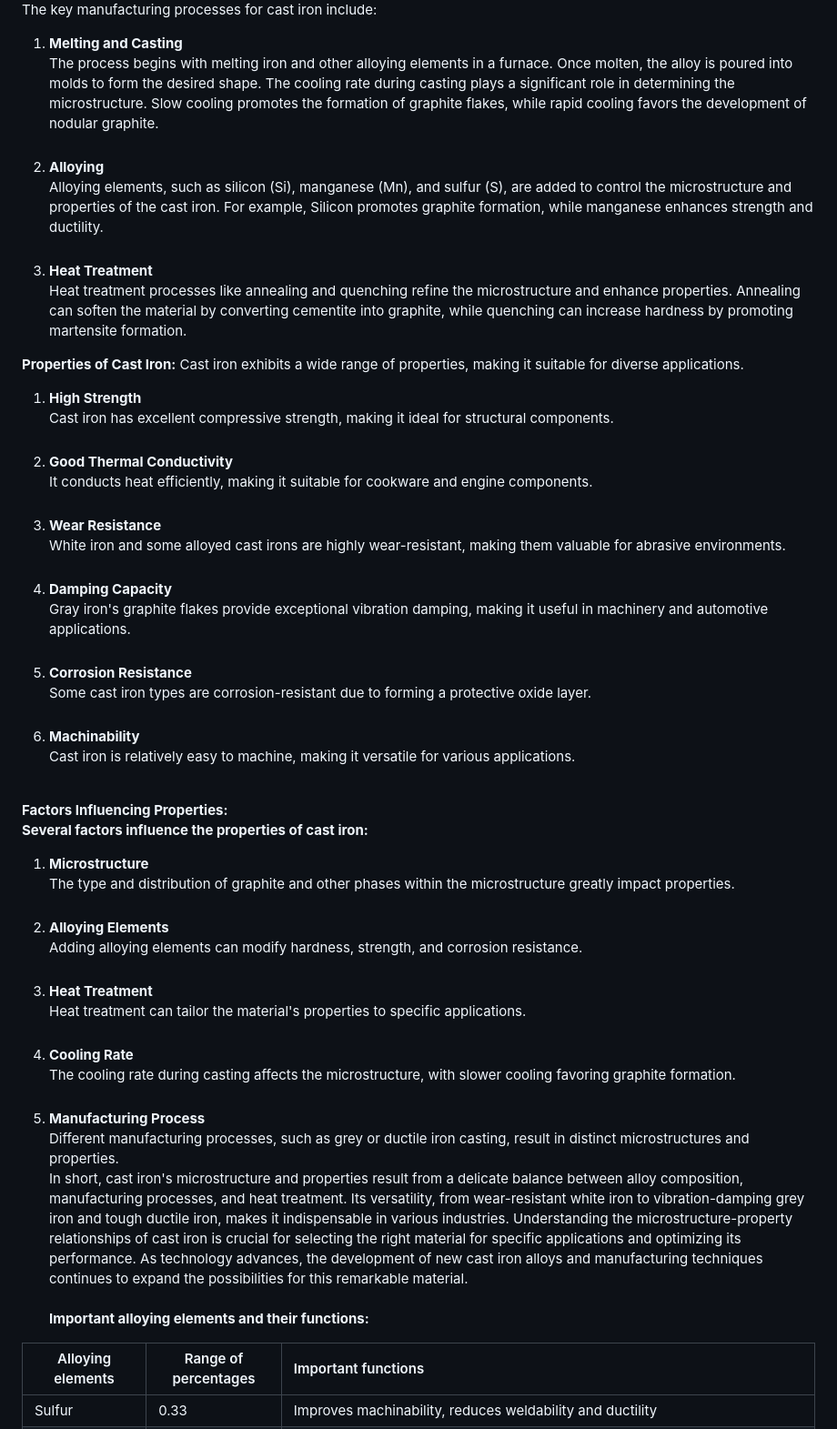
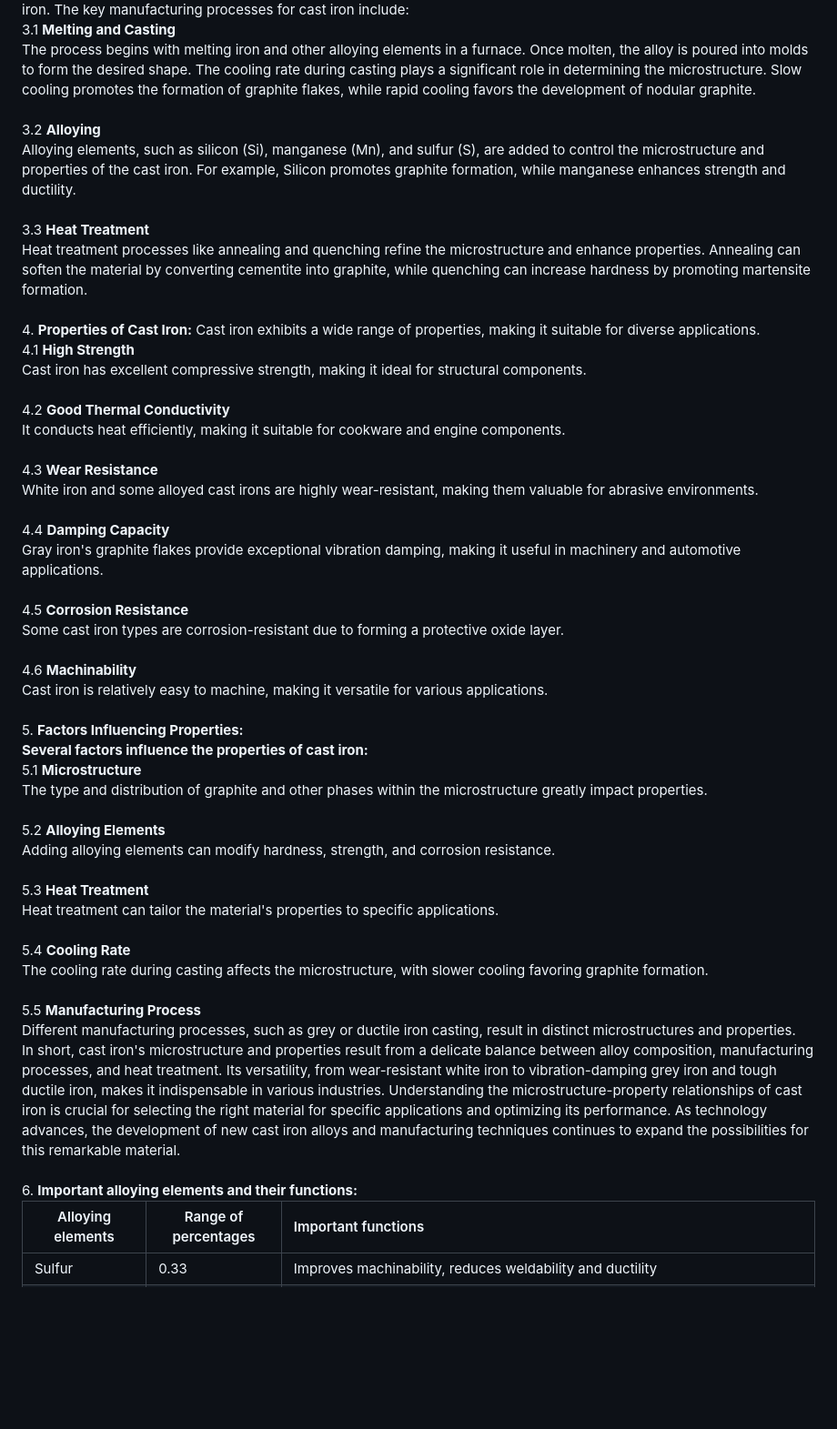
Before and after one commit to virtual-labs/exp-microstructure-of-various-cast-irons-iitk, a Markdown page: experiment/theory.md, the part around one of its changes. Shown at 91% size. GitHub-like rendering; blank space fills up the shorter version.

```diff
--- a/experiment/theory.md
+++ b/experiment/theory.md
@@ -12,26 +11,24 @@ Different types of microstructural phases are found in cast iron. These include
 The manufacturing process strongly influences the microstructure and properties of cast iron. The key manufacturing processes for cast iron include:<br>
-1. <b>Melting and Casting</b><br> The process begins with melting iron and other alloying elements in a furnace. Once molten, the alloy is poured into molds to form the desired shape. The cooling rate during casting plays a significant role in determining the microstructure. Slow cooling promotes the formation of graphite flakes, while rapid cooling favors the development of nodular graphite.<br><br>
-2. <b>Alloying</b><br> Alloying elements, such as silicon (Si), manganese (Mn), and sulfur (S), are added to control the microstructure and properties of the cast iron. For example, Silicon promotes graphite formation, while manganese enhances strength and ductility.<br><br>
-3. <b>Heat Treatment</b><br> Heat treatment processes like annealing and quenching refine the microstructure and enhance properties. Annealing can soften the material by converting cementite into graphite, while quenching can increase hardness by promoting martensite formation.<br>
-
-<b> Properties of Cast Iron:</b>
+3.1 <b>Melting and Casting</b><br> The process begins with melting iron and other alloying elements in a furnace. Once molten, the alloy is poured into molds to form the desired shape. The cooling rate during casting plays a significant role in determining the microstructure. Slow cooling promotes the formation of graphite flakes, while rapid cooling favors the development of nodular graphite.<br><br>
+3.2 <b>Alloying</b><br> Alloying elements, such as silicon (Si), manganese (Mn), and sulfur (S), are added to control the microstructure and properties of the cast iron. For example, Silicon promotes graphite formation, while manganese enhances strength and ductility.<br><br>
+3.3 <b>Heat Treatment</b><br> Heat treatment processes like annealing and quenching refine the microstructure and enhance properties. Annealing can soften the material by converting cementite into graphite, while quenching can increase hardness by promoting martensite formation.<br><br>
+4. <b> Properties of Cast Iron:</b>
 Cast iron exhibits a wide range of properties, making it suitable for diverse applications.<br>
-1. <b>High Strength</b><br> Cast iron has excellent compressive strength, making it ideal for structural components.<br><br>
-2. <b>Good Thermal Conductivity</b><br> It conducts heat efficiently, making it suitable for cookware and engine components.<br><br>
-3. <b>Wear Resistance</b><br> White iron and some alloyed cast irons are highly wear-resistant, making them valuable for abrasive environments.<br><br>
-4. <b>Damping Capacity</b><br> Gray iron's graphite flakes provide exceptional vibration damping, making it useful in machinery and automotive applications.<br><br>
-5. <b>Corrosion Resistance</b><br> Some cast iron types are corrosion-resistant due to forming a protective oxide layer.<br><br>
-6. <b>Machinability</b><br> Cast iron is relatively easy to machine, making it versatile for various applications.<br><br>
-
-<b> Factors Influencing Properties:</b><br>
+4.1 <b>High Strength</b><br> Cast iron has excellent compressive strength, making it ideal for structural components.<br><br>
+4.2 <b>Good Thermal Conductivity</b><br> It conducts heat efficiently, making it suitable for cookware and engine components.<br><br>
+4.3 <b>Wear Resistance</b><br> White iron and some alloyed cast irons are highly wear-resistant, making them valuable for abrasive environments.<br><br>
+4.4 <b>Damping Capacity</b><br> Gray iron's graphite flakes provide exceptional vibration damping, making it useful in machinery and automotive applications.<br><br>
+4.5 <b>Corrosion Resistance</b><br> Some cast iron types are corrosion-resistant due to forming a protective oxide layer.<br><br>
+4.6 <b>Machinability</b><br> Cast iron is relatively easy to machine, making it versatile for various applications.<br><br>
+5. <b> Factors Influencing Properties:</b><br>
 <b>Several factors influence the properties of cast iron:</b><br>
-1.  <b>Microstructure</b><br> The type and distribution of graphite and other phases within the microstructure greatly impact properties.<br><br>
-2. <b>Alloying Elements</b><br> Adding alloying elements can modify hardness, strength, and corrosion resistance.<br><br>
-3. <b>Heat Treatment</b><br> Heat treatment can tailor the material's properties to specific applications.<br><br>
-4. <b>Cooling Rate</b><br> The cooling rate during casting affects the microstructure, with slower cooling favoring graphite formation.<br><br>
-5. <b>Manufacturing Process</b><br> Different manufacturing processes, such as grey or ductile iron casting, result in distinct microstructures and properties.<br>
+5.1  <b>Microstructure</b><br> The type and distribution of graphite and other phases within the microstructure greatly impact properties.<br><br>
+5.2 <b>Alloying Elements</b><br> Adding alloying elements can modify hardness, strength, and corrosion resistance.<br><br>
+5.3 <b>Heat Treatment</b><br> Heat treatment can tailor the material's properties to specific applications.<br><br>
+5.4 <b>Cooling Rate</b><br> The cooling rate during casting affects the microstructure, with slower cooling favoring graphite formation.<br><br>
+5.5 <b>Manufacturing Process</b><br> Different manufacturing processes, such as grey or ductile iron casting, result in distinct microstructures and properties.<br>
 In short, cast iron's microstructure and properties result from a delicate balance between alloy composition, manufacturing processes, and heat treatment. Its versatility, from wear-resistant white iron to vibration-damping grey iron and tough ductile iron, makes it indispensable in various industries. Understanding the microstructure-property relationships of cast iron is crucial for selecting the right material for specific applications and optimizing its performance. As technology advances, the development of new cast iron alloys and manufacturing techniques continues to expand the possibilities for this remarkable material. <br><br>
-<b> Important alloying elements and their functions:</b>
+6. <b> Important alloying elements and their functions:</b>
 
 | Alloying elements | Range of percentages | Important functions |
 | --------------- | --------------- | :--------------- |
```
Also changed, not shown: other parts of experiment/theory.md (+8 -9 lines).
